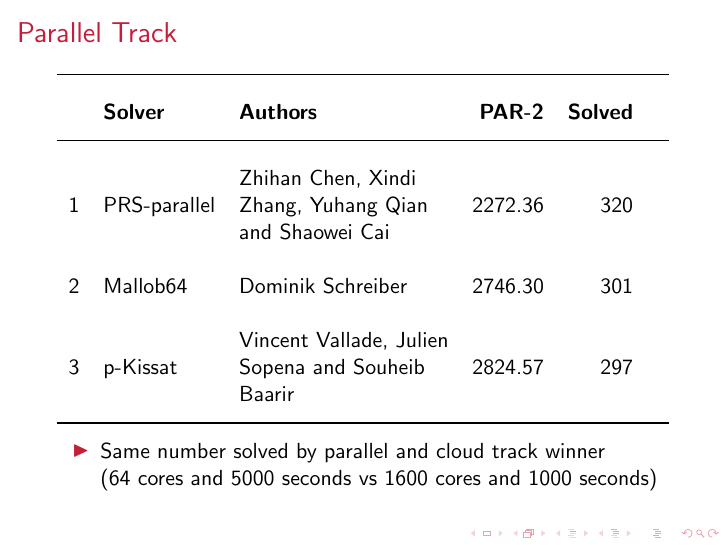
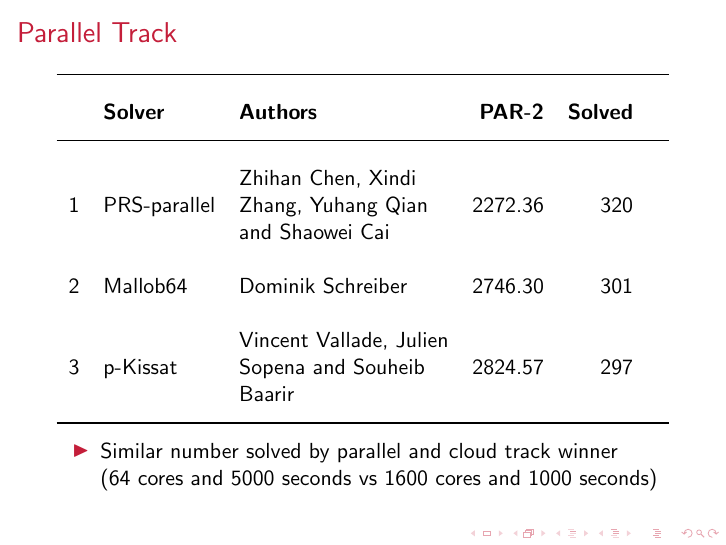
Before and after one commit to satcompetition/2023, LaTeX slides (slides/satcomp23slides.tex): page 15 of 26. Compiled offline with pdfLaTeX.

Commit message:
plot updates

```diff
--- a/slides/satcomp23slides.tex
+++ b/slides/satcomp23slides.tex
@@ -348,7 +348,7 @@ Involved with all of them (but I did not submit). I decided to:
 \medskip
 
 \begin{itemize}
-\item Same number solved by parallel and cloud track winner\\(64 cores and 5000 seconds vs 1600 cores and 1000 seconds)
+\item Similar number solved by parallel and cloud track winner\\(64 cores and 5000 seconds vs 1600 cores and 1000 seconds)
 \end{itemize}
 
 \end{frame}
```
Also changed, not shown: slides/plots/cloud-all-2023.pdf, slides/plots/cloud-sat-2023.pdf, slides/plots/cloud-uns-2023.pdf, slides/plots/parallel-all-2023.pdf, slides/plots/parallel-sat-2023.pdf, slides/plots/parallel-uns-2023.pdf.
